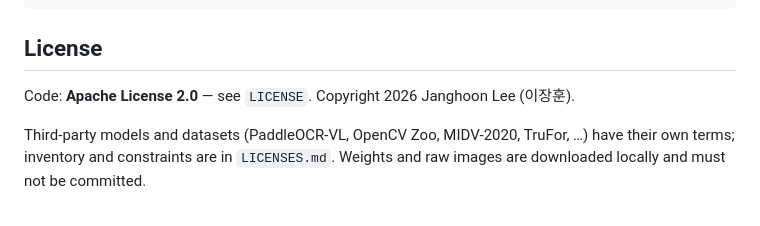
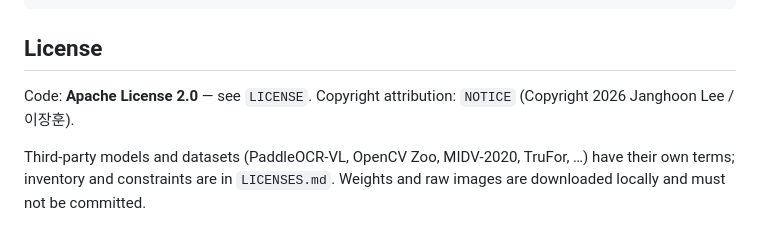
Before and after one commit to savagemanage/redrob-verify, a Markdown page: README.md, the part around the change. Rendered like a GitHub page.

Commit message:
Point READMEs at NOTICE for copyright attribution.

```diff
--- a/README.md
+++ b/README.md
@@ -153,7 +153,7 @@ Useful commands: `./run.sh help`
 ## License
 
 Code: **Apache License 2.0** — see `LICENSE`.
-Copyright 2026 Janghoon Lee (이장훈).
+Copyright attribution: `NOTICE` (Copyright 2026 Janghoon Lee / 이장훈).
 
 Third-party models and datasets (PaddleOCR-VL, OpenCV Zoo, MIDV-2020, TruFor, …)
 have their own terms; inventory and constraints are in `LICENSES.md`. Weights and
```
Also changed, not shown: README.ko.md (+1 -1 lines).
